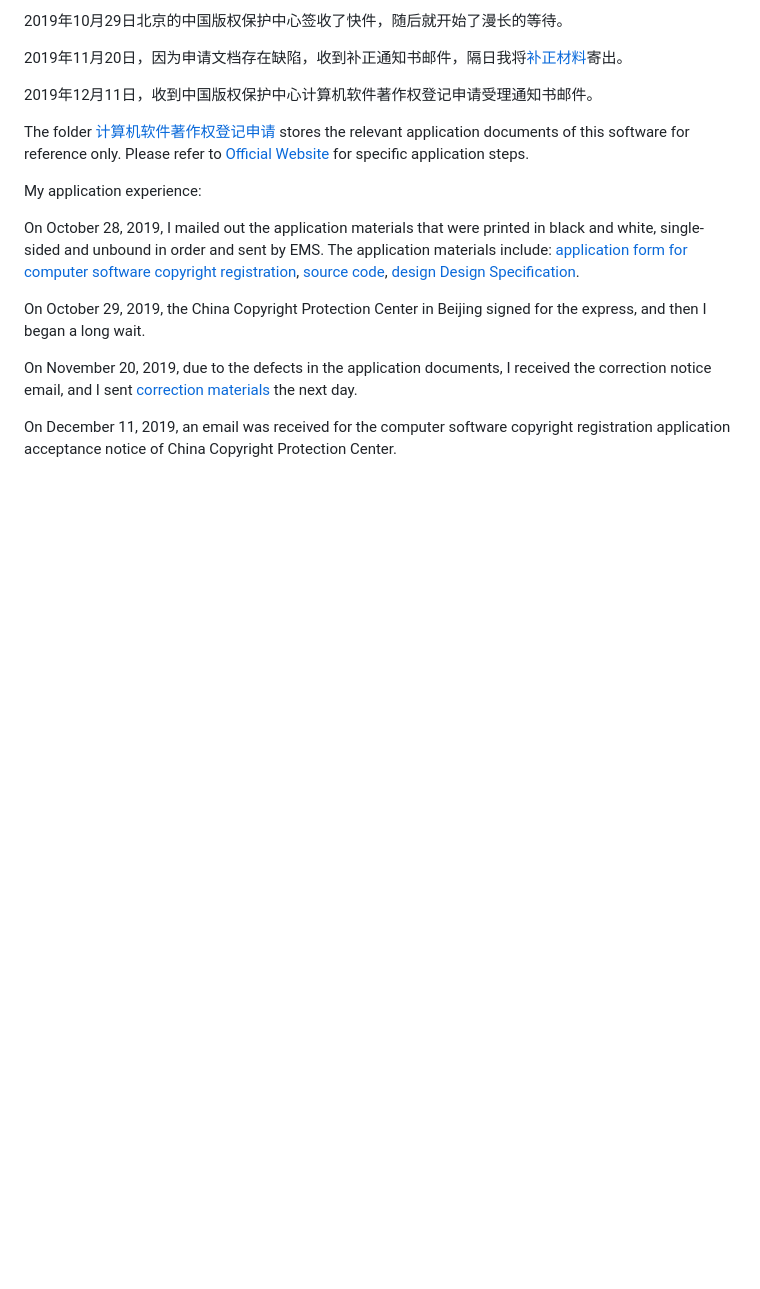
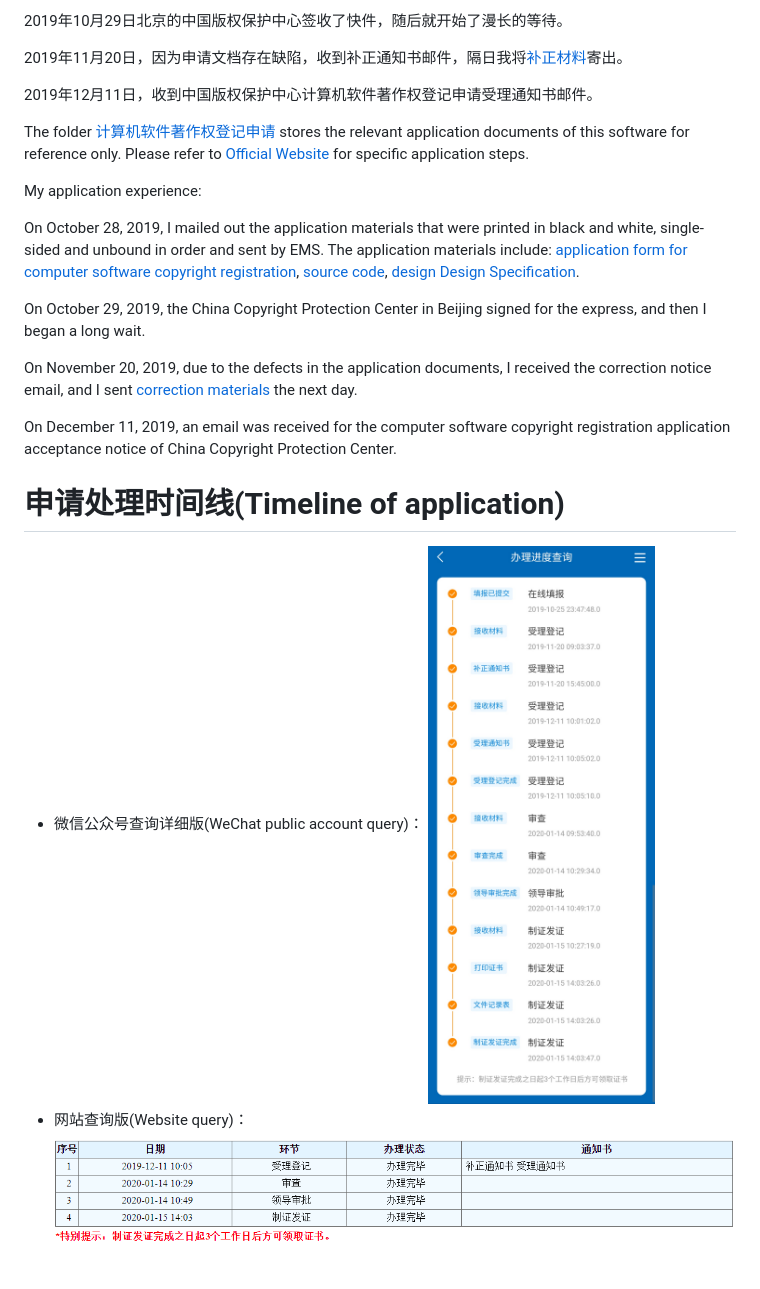
Before and after one commit to HollowMan6/Hollow-Software-for-Picture-Video-Information-Hiding-Encryption-and-Decryption, a Markdown page: README.md, the part around the change. Drawn GitHub-style; pictures changed too: Record-Website.png (added), Record-Wechat.jpg (added); blank space fills up the shorter version.

```diff
--- a/README.md
+++ b/README.md
@@ -114,3 +114,10 @@ On October 29, 2019, the China Copyright Protection Center in Beijing signed for
 On November 20, 2019, due to the defects in the application documents, I received the correction notice email, and I sent [correction materials](计算机软件著作权登记申请/补正材料.pdf) the next day.
 
 On December 11, 2019, an email was received for the computer software copyright registration application acceptance notice of China Copyright Protection Center.
+
+# 申请处理时间线(Timeline of application)
+
+* 微信公众号查询详细版(WeChat public account query)：
+![](Record-Wechat.jpg)
+* 网站查询版(Website query)：
+![](Record-Website.png)
```
